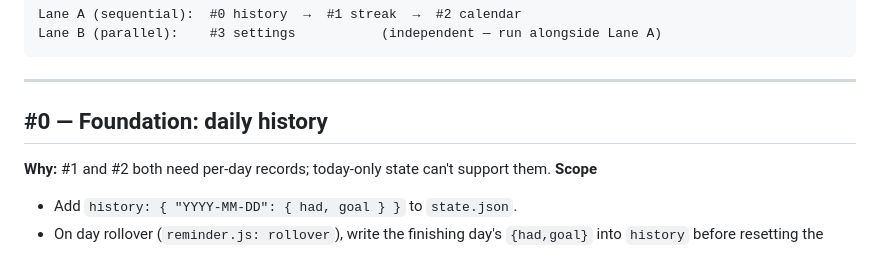
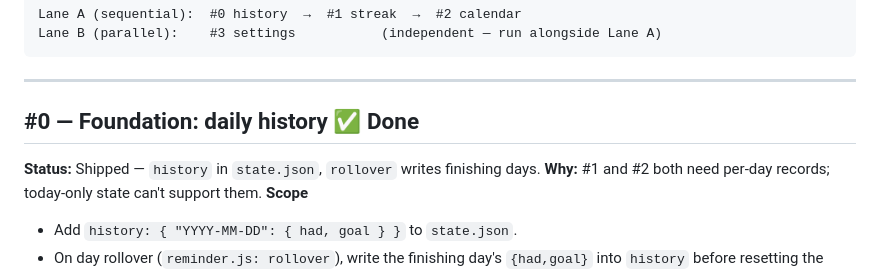
Before and after one commit to Weekend-Labs/remi, a Markdown page: BACKLOG.md, the part around one of its changes. Rendered like a GitHub page.

```diff
--- a/BACKLOG.md
+++ b/BACKLOG.md
@@ -21,7 +21,8 @@ Lane B (parallel):    #3 settings           (independent — run alongside Lane
 
 ---
 
-## #0 — Foundation: daily history
+## #0 — Foundation: daily history  ✅ Done
+**Status:** Shipped — `history` in `state.json`, `rollover` writes finishing days.
 **Why:** #1 and #2 both need per-day records; today-only state can't support them.
 **Scope**
 - Add `history: { "YYYY-MM-DD": { had, goal } }` to `state.json`.
```
Also changed, not shown: other parts of BACKLOG.md (+31 -3 lines).
